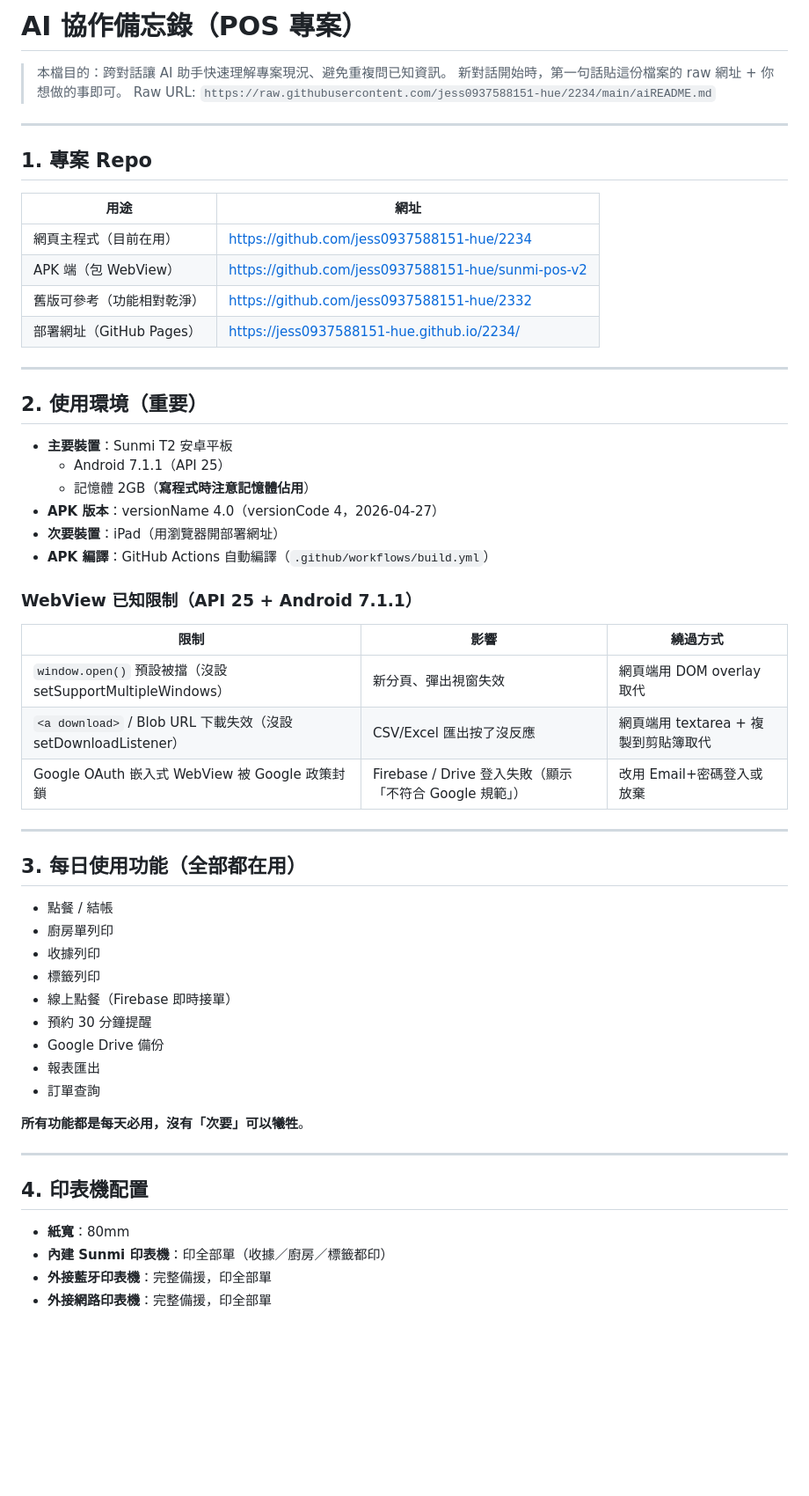
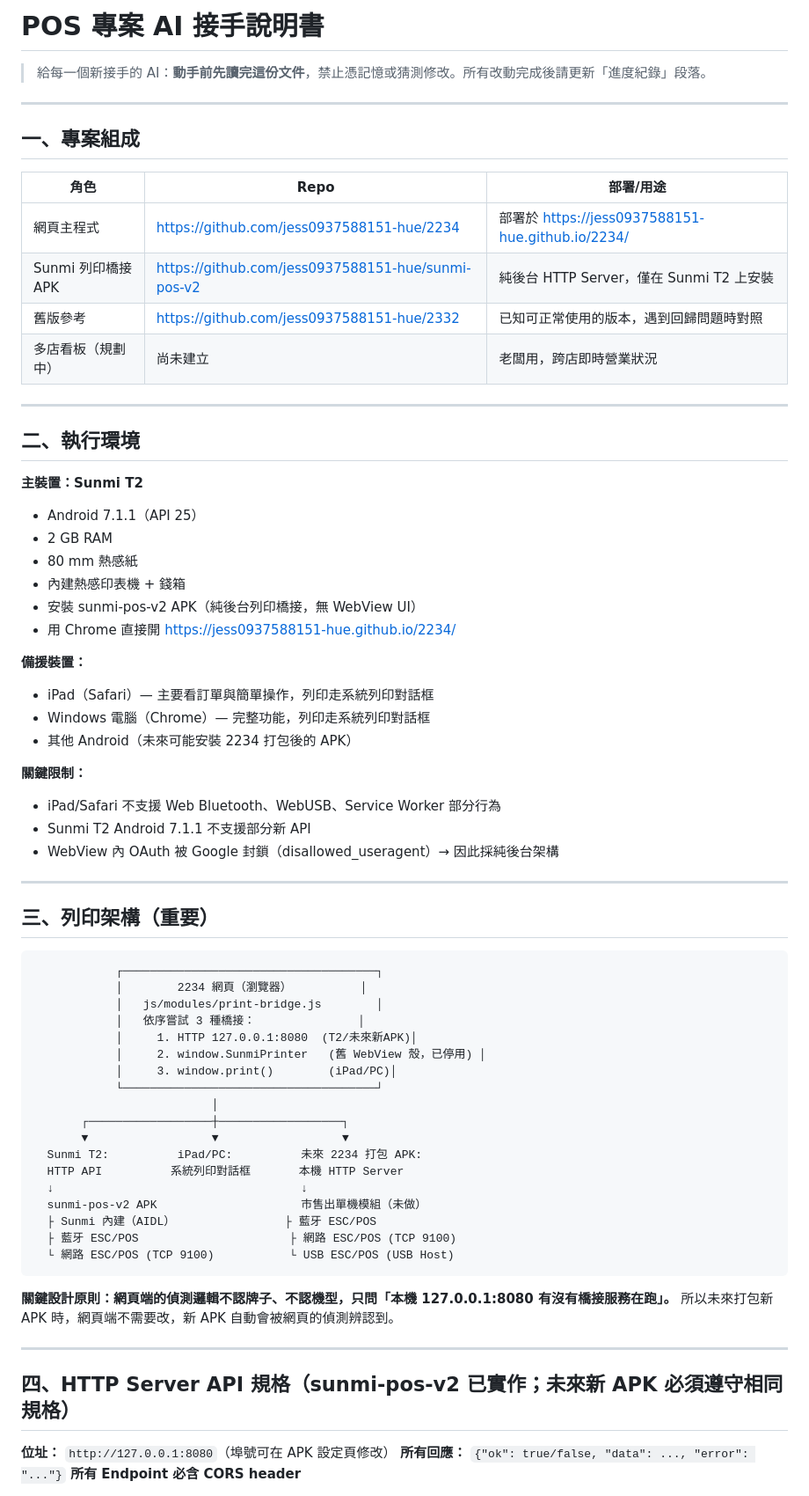
Before and after one commit to jess0937588151-hue/2234, a Markdown page: aiREADME.md, the part around one of its changes. Shown at 88% size. GitHub-like rendering; blank space fills up the shorter version.

Commit message:
Revise AI collaboration document for POS project
Updated the AI collaboration memorandum for the POS project, enhancing clarity on project structure, execution environment, and printing architecture.

````diff
--- a/aiREADME.md
+++ b/aiREADME.md
@@ -1,61 +1,72 @@
-# AI 協作備忘錄（POS 專案）
+# POS 專案 AI 接手說明書
 
-> 本檔目的：跨對話讓 AI 助手快速理解專案現況、避免重複問已知資訊。
-> 新對話開始時，第一句話貼這份檔案的 raw 網址 + 你想做的事即可。
-> Raw URL: `https://raw.githubusercontent.com/jess0937588151-hue/2234/main/aiREADME.md`
+> 給每一個新接手的 AI：**動手前先讀完這份文件**，禁止憑記憶或猜測修改。所有改動完成後請更新「進度紀錄」段落。
 
 ---
 
-## 1. 專案 Repo
+## 一、專案組成
 
-| 用途 | 網址 |
-|---|---|
-| 網頁主程式（目前在用） | https://github.com/jess0937588151-hue/2234 |
-| APK 端（包 WebView） | https://github.com/jess0937588151-hue/sunmi-pos-v2 |
-| 舊版可參考（功能相對乾淨） | https://github.com/jess0937588151-hue/2332 |
-| 部署網址（GitHub Pages） | https://jess0937588151-hue.github.io/2234/ |
+| 角色 | Repo | 部署/用途 |
+|---|---|---|
+| 網頁主程式 | https://github.com/jess0937588151-hue/2234 | 部署於 https://jess0937588151-hue.github.io/2234/ |
+| Sunmi 列印橋接 APK | https://github.com/jess0937588151-hue/sunmi-pos-v2 | 純後台 HTTP Server，僅在 Sunmi T2 上安裝 |
+| 舊版參考 | https://github.com/jess0937588151-hue/2332 | 已知可正常使用的版本，遇到回歸問題時對照 |
+| 多店看板（規劃中） | 尚未建立 | 老闆用，跨店即時營業狀況 |
 
 ---
 
-## 2. 使用環境（重要）
+## 二、執行環境
 
-- **主要裝置**：Sunmi T2 安卓平板
-  - Android 7.1.1（API 25）
-  - 記憶體 2GB（**寫程式時注意記憶體佔用**）
-- **APK 版本**：versionName 4.0（versionCode 4，2026-04-27）
-- **次要裝置**：iPad（用瀏覽器開部署網址）
-- **APK 編譯**：GitHub Actions 自動編譯（`.github/workflows/build.yml`）
+**主裝置：Sunmi T2**
+- Android 7.1.1（API 25）
+- 2 GB RAM
+- 80 mm 熱感紙
+- 內建熱感印表機 + 錢箱
+- 安裝 sunmi-pos-v2 APK（純後台列印橋接，無 WebView UI）
+- 用 Chrome 直接開 https://jess0937588151-hue.github.io/2234/
 
-### WebView 已知限制（API 25 + Android 7.1.1）
+**備援裝置：**
+- iPad（Safari）— 主要看訂單與簡單操作，列印走系統列印對話框
+- Windows 電腦（Chrome）— 完整功能，列印走系統列印對話框
+- 其他 Android（未來可能安裝 2234 打包後的 APK）
 
-| 限制 | 影響 | 繞過方式 |
-|---|---|---|
-| `window.open()` 預設被擋（沒設 setSupportMultipleWindows） | 新分頁、彈出視窗失效 | 網頁端用 DOM overlay 取代 |
-| `<a download>` / Blob URL 下載失效（沒設 setDownloadListener） | CSV/Excel 匯出按了沒反應 | 網頁端用 textarea + 複製到剪貼簿取代 |
-| Google OAuth 嵌入式 WebView 被 Google 政策封鎖 | Firebase / Drive 登入失敗（顯示「不符合 Google 規範」） | 改用 Email+密碼登入或放棄 |
+**關鍵限制：**
+- iPad/Safari 不支援 Web Bluetooth、WebUSB、Service Worker 部分行為
+- Sunmi T2 Android 7.1.1 不支援部分新 API
+- WebView 內 OAuth 被 Google 封鎖（disallowed_useragent）→ 因此採純後台架構
 
 ---
 
-## 3. 每日使用功能（全部都在用）
+## 三、列印架構（重要）
 
-- 點餐 / 結帳
-- 廚房單列印
-- 收據列印
-- 標籤列印
-- 線上點餐（Firebase 即時接單）
-- 預約 30 分鐘提醒
-- Google Drive 備份
-- 報表匯出
-- 訂單查詢
+```
+            ┌─────────────────────────────────────┐
+            │        2234 網頁（瀏覽器）          │
+            │   js/modules/print-bridge.js        │
+            │   依序嘗試 3 種橋接：               │
+            │     1. HTTP 127.0.0.1:8080  (T2/未來新APK)│
+            │     2. window.SunmiPrinter   (舊 WebView 殼，已停用) │
+            │     3. window.print()        (iPad/PC)│
+            └─────────────────────────────────────┘
+                          │
+       ┌──────────────────┼──────────────────┐
+       ▼                  ▼                  ▼
+  Sunmi T2:          iPad/PC:          未來 2234 打包 APK:
+  HTTP API          系統列印對話框       本機 HTTP Server
+  ↓                                    ↓
+  sunmi-pos-v2 APK                     市售出單機模組（未做）
+  ├ Sunmi 內建（AIDL）                ├ 藍牙 ESC/POS
+  ├ 藍牙 ESC/POS                      ├ 網路 ESC/POS (TCP 9100)
+  └ 網路 ESC/POS (TCP 9100)           └ USB ESC/POS (USB Host)
+```
 
-**所有功能都是每天必用，沒有「次要」可以犧牲**。
+**關鍵設計原則：網頁端的偵測邏輯不認牌子、不認機型，只問「本機 127.0.0.1:8080 有沒有橋接服務在跑」。** 所以未來打包新 APK 時，網頁端不需要改，新 APK 自動會被網頁的偵測辨認到。
 
 ---
 
-## 4. 印表機配置
+## 四、HTTP Server API 規格（sunmi-pos-v2 已實作；未來新 APK 必須遵守相同規格）
 
-- **紙寬**：80mm
-- **內建 Sunmi 印表機**：印全部單（收據／廚房／標籤都印）
-- **外接藍牙印表機**：完整備援，印全部單
-- **外接網路印表機**：完整備援，印全部單
+**位址：** `http://127.0.0.1:8080`（埠號可在 APK 設定頁修改）
+**所有回應：** `{"ok": true/false, "data": ..., "error": "..."}`
+**所有 Endpoint 必含 CORS header**
 
````
Also changed, not shown: other parts of aiREADME.md (+133 -84 lines).
